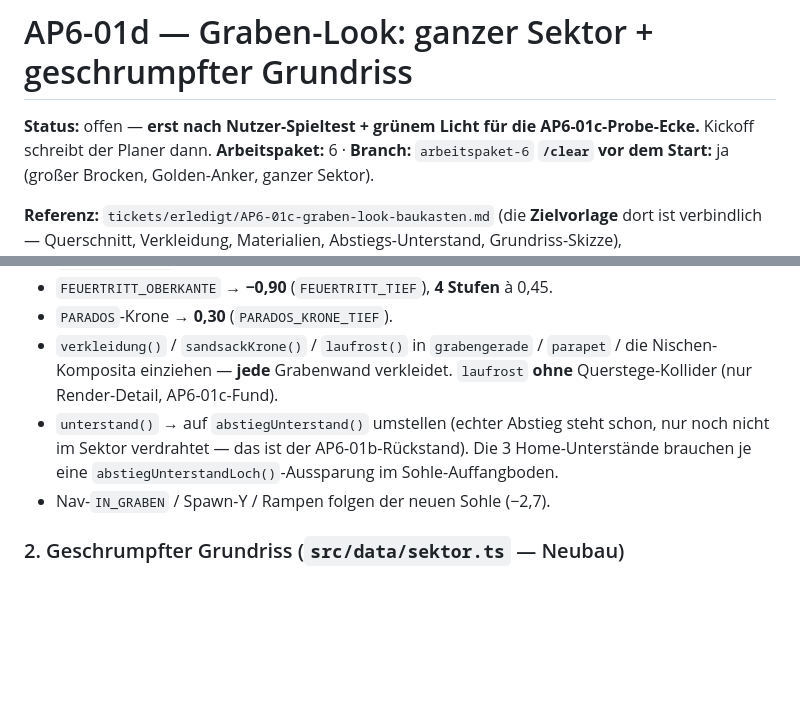
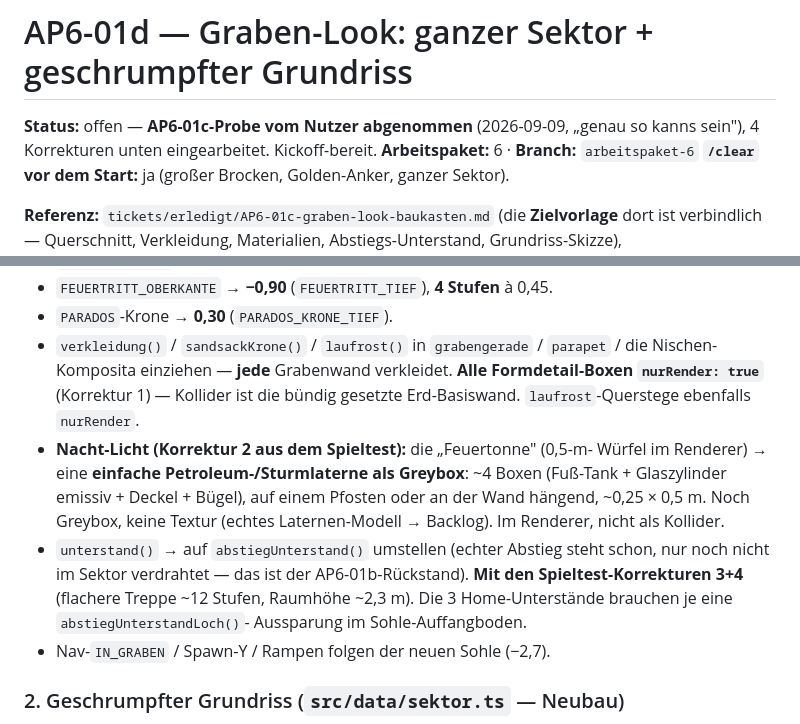
Before and after one commit to kwe3rtz/halt-die-linie, a Markdown page: tickets/AP6-01d-graben-look-ganzer-sektor.md, 2 parts joined by grey strips. GitHub-like rendering; blank space fills up the shorter version.

```diff
--- a/tickets/AP6-01d-graben-look-ganzer-sektor.md
+++ b/tickets/AP6-01d-graben-look-ganzer-sektor.md
@@ -1,7 +1,7 @@
 # AP6-01d — Graben-Look: ganzer Sektor + geschrumpfter Grundriss
 
-**Status:** offen — **erst nach Nutzer-Spieltest + grünem Licht für die
-AP6-01c-Probe-Ecke.** Kickoff schreibt der Planer dann.
+**Status:** offen — **AP6-01c-Probe vom Nutzer abgenommen** (2026-09-09,
+„genau so kanns sein"), 4 Korrekturen unten eingearbeitet. Kickoff-bereit.
 **Arbeitspaket:** 6 · **Branch:** `arbeitspaket-6`
 **`/clear` vor dem Start:** ja (großer Brocken, Golden-Anker, ganzer Sektor).
 
@@ -40,11 +70,18 @@ Module ziehen und die alten Werte ersetzen.
 - `PARADOS`-Krone → **0,30** (`PARADOS_KRONE_TIEF`).
 - `verkleidung()` / `sandsackKrone()` / `laufrost()` in `grabengerade` /
   `parapet` / die Nischen-Komposita einziehen — **jede** Grabenwand verkleidet.
-  `laufrost` **ohne** Querstege-Kollider (nur Render-Detail, AP6-01c-Fund).
+  **Alle Formdetail-Boxen `nurRender: true`** (Korrektur 1) — Kollider ist die
+  bündig gesetzte Erd-Basiswand. `laufrost`-Querstege ebenfalls `nurRender`.
+- **Nacht-Licht (Korrektur 2 aus dem Spieltest):** die „Feuertonne" (0,5-m-
+  Würfel im Renderer) → eine **einfache Petroleum-/Sturmlaterne als Greybox**:
+  ~4 Boxen (Fuß-Tank + Glaszylinder emissiv + Deckel + Bügel), auf einem Pfosten
+  oder an der Wand hängend, ~0,25 × 0,5 m. Noch Greybox, keine Textur (echtes
+  Laternen-Modell → Backlog). Im Renderer, nicht als Kollider.
 - `unterstand()` → auf `abstiegUnterstand()` umstellen (echter Abstieg steht
   schon, nur noch nicht im Sektor verdrahtet — das ist der AP6-01b-Rückstand).
-  Die 3 Home-Unterstände brauchen je eine `abstiegUnterstandLoch()`-Aussparung
-  im Sohle-Auffangboden.
+  **Mit den Spieltest-Korrekturen 3+4** (flachere Treppe ~12 Stufen, Raumhöhe
+  ~2,3 m). Die 3 Home-Unterstände brauchen je eine `abstiegUnterstandLoch()`-
+  Aussparung im Sohle-Auffangboden.
 - Nav-`IN_GRABEN` / Spawn-Y / Rampen folgen der neuen Sohle (−2,7).
 
 ### 2. Geschrumpfter Grundriss (`src/data/sektor.ts` — Neubau)
```
Also changed, not shown: other parts of tickets/AP6-01d-graben-look-ganzer-sektor.md (+44 -7 lines), BACKLOG.md (+3 -0 lines), STATUS.md (+15 -15 lines).
